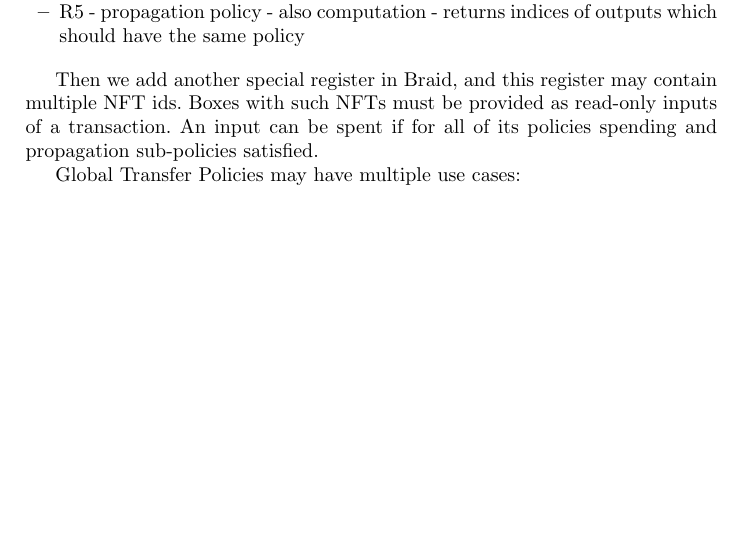
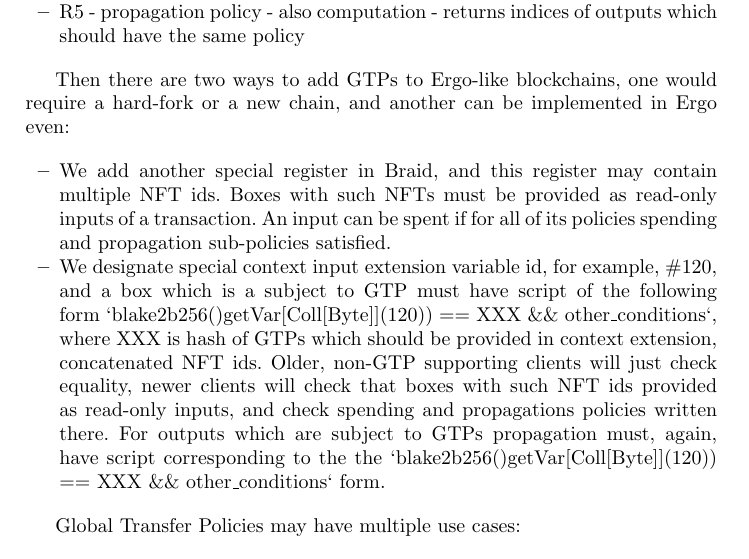
Before and after one commit to BetterMoneyLabs/braid, a LaTeX thesis (whitepaper/whitepaper.tex): part of page 6 of 7, cut so that both start at the same text, the shorter picture padded with empty space. Compiled offline with pdfLaTeX.

Commit message:
gtps via ontext var

```diff
--- a/whitepaper/whitepaper.tex
+++ b/whitepaper/whitepaper.tex
@@ -242,8 +242,17 @@ A Global Transfer Policy is set in a box, which needs to have a special NFT for
  \item R5 - propagation policy - also computation - returns indices of outputs which should have the same policy
 \end{itemize}
 
-Then we add another special register in Braid, and this register may contain multiple NFT ids. Boxes with such NFTs must be provided as read-only inputs of a transaction. An input can be spent if for all of its policies spending and propagation sub-policies satisfied.
+Then there are two ways to add GTPs to Ergo-like blockchains, one would require a hard-fork or a new chain, and another can be implemented in Ergo even:
 
+\begin{itemize}
+  \item We add another special register in Braid, and this register may contain multiple NFT ids. Boxes with such NFTs must be
+provided as read-only inputs of a transaction. An input can be spent if for all of its policies spending and propagation sub-policies satisfied.
+  \item We designate special context input extension variable id, for example, \#120, and a box which is a subject to GTP must have script of
+  the following form `blake2b256()getVar[Coll[Byte]](120)) == XXX \&\& other\_conditions`, where XXX is hash of GTPs which should be provided in context extension, concatenated NFT ids. Older, non-GTP
+  supporting clients will just check equality, newer clients will check that boxes with such NFT ids provided as read-only inputs, and check spending and propagations
+  policies written there. For outputs which are subject to GTPs propagation must, again, have script corresponding to the
+  the `blake2b256()getVar[Coll[Byte]](120)) == XXX \&\& other\_conditions` form.
+\end{itemize}
 
 
 Global Transfer Policies may have multiple use cases:
```
Also changed, not shown: whitepaper/whitepaper.pdf.
